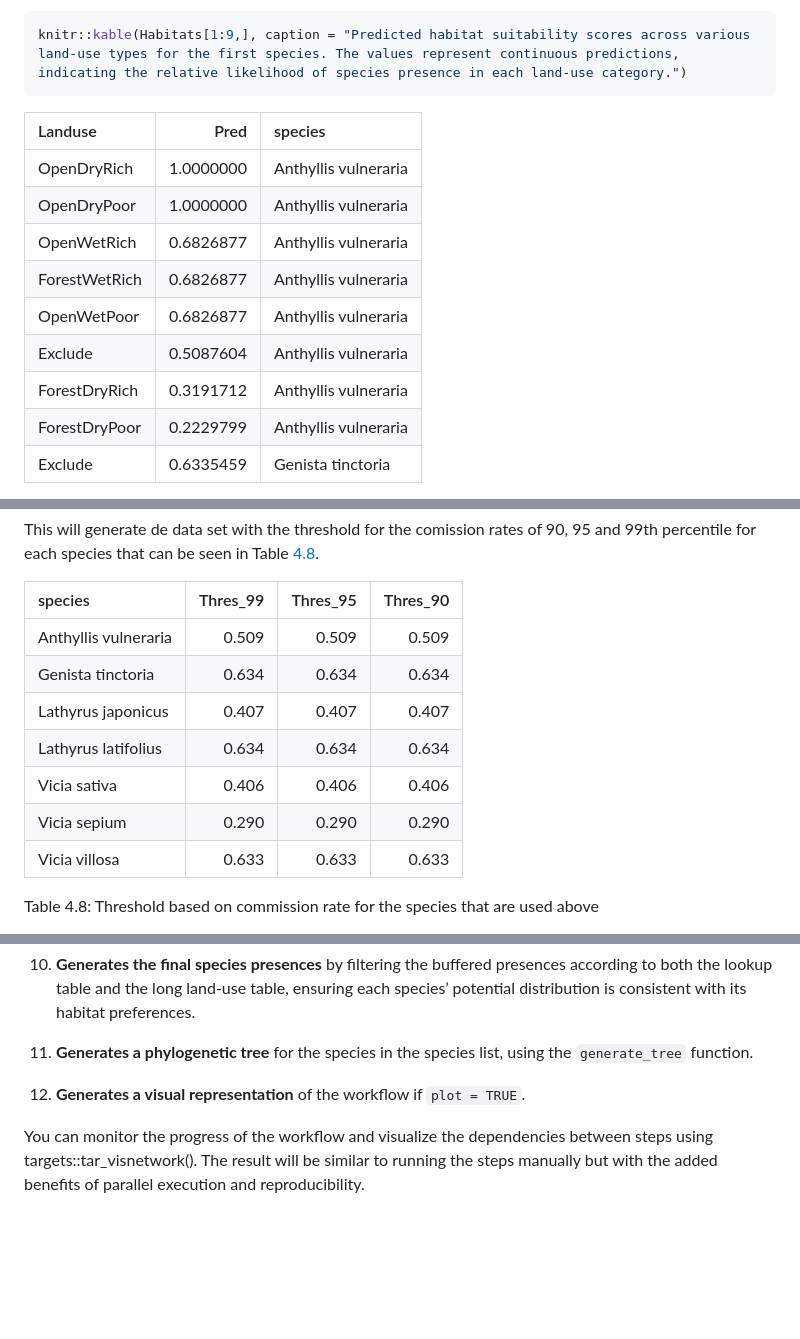
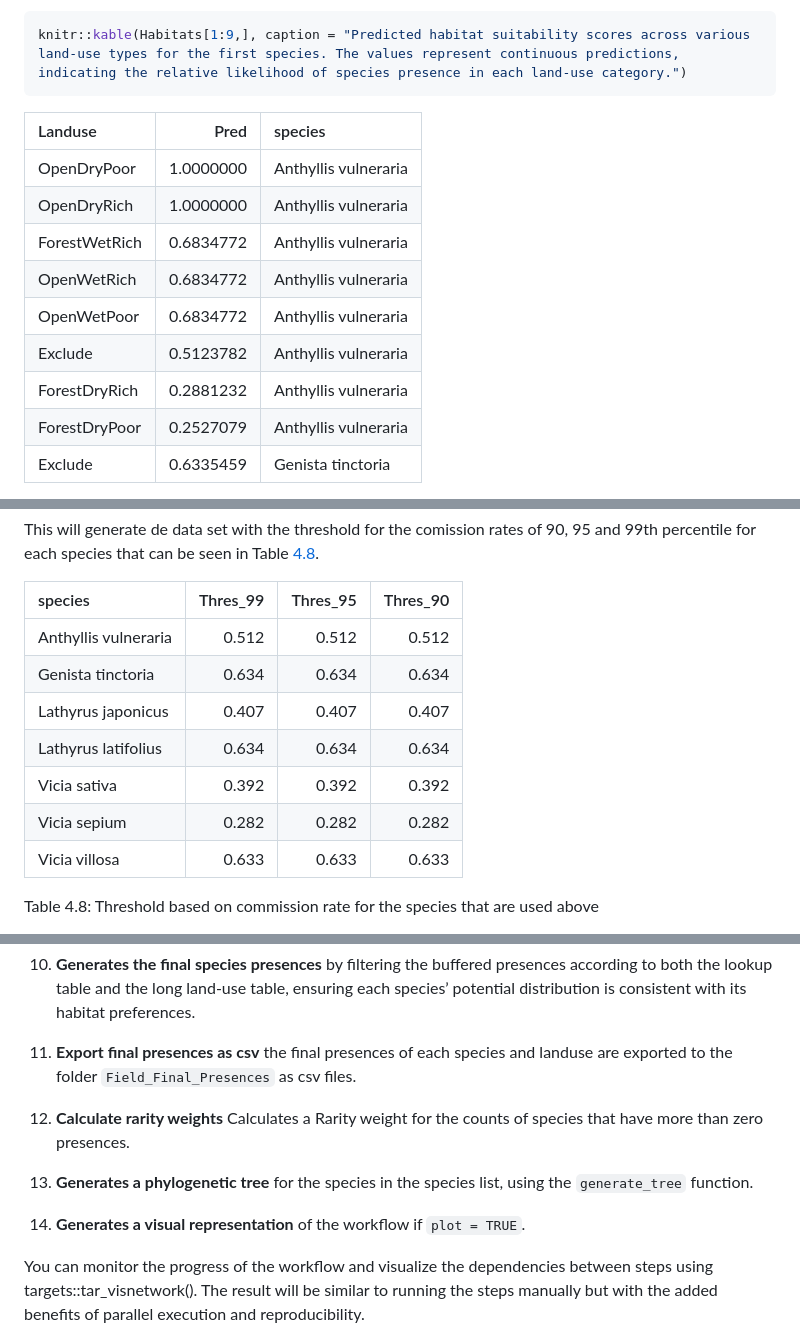
Before and after one commit to derek-corcoran-barrios/SpeciesPoolR, a Markdown page: README.md, 3 parts joined by grey strips. GitHub-like rendering; blank space fills up the shorter version.

```diff
--- a/README.md
+++ b/README.md
@@ -557,14 +557,14 @@ knitr::kable(Habitats[1:9,], caption = "Predicted habitat suitability scores acr
 
 | Landuse       |      Pred | species              |
 |:--------------|----------:|:---------------------|
+| OpenDryPoor   | 1.0000000 | Anthyllis vulneraria |
 | OpenDryRich   | 1.0000000 | Anthyllis vulneraria |
-| OpenDryPoor   | 1.0000000 | Anthyllis vulneraria |
-| OpenWetRich   | 0.6826877 | Anthyllis vulneraria |
-| ForestWetRich | 0.6826877 | Anthyllis vulneraria |
-| OpenWetPoor   | 0.6826877 | Anthyllis vulneraria |
-| Exclude       | 0.5087604 | Anthyllis vulneraria |
-| ForestDryRich | 0.3191712 | Anthyllis vulneraria |
-| ForestDryPoor | 0.2229799 | Anthyllis vulneraria |
+| ForestWetRich | 0.6834772 | Anthyllis vulneraria |
+| OpenWetRich   | 0.6834772 | Anthyllis vulneraria |
+| OpenWetPoor   | 0.6834772 | Anthyllis vulneraria |
+| Exclude       | 0.5123782 | Anthyllis vulneraria |
+| ForestDryRich | 0.2881232 | Anthyllis vulneraria |
+| ForestDryPoor | 0.2527079 | Anthyllis vulneraria |
 | Exclude       | 0.6335459 | Genista tinctoria    |
 
 <span id="tab:tablespeciespred"></span>Table 4.7: Predicted habitat
@@ -599,12 +599,12 @@ Table <a href="#tab:thresholdtables">4.8</a>.
 
 | species              | Thres_99 | Thres_95 | Thres_90 |
 |:---------------------|---------:|---------:|---------:|
-| Anthyllis vulneraria |    0.509 |    0.509 |    0.509 |
+| Anthyllis vulneraria |    0.512 |    0.512 |    0.512 |
 | Genista tinctoria    |    0.634 |    0.634 |    0.634 |
 | Lathyrus japonicus   |    0.407 |    0.407 |    0.407 |
 | Lathyrus latifolius  |    0.634 |    0.634 |    0.634 |
-| Vicia sativa         |    0.406 |    0.406 |    0.406 |
-| Vicia sepium         |    0.290 |    0.290 |    0.290 |
+| Vicia sativa         |    0.392 |    0.392 |    0.392 |
+| Vicia sepium         |    0.282 |    0.282 |    0.282 |
 | Vicia villosa        |    0.633 |    0.633 |    0.633 |
 
 <span id="tab:thresholdtables"></span>Table 4.8: Threshold based on
@@ -911,10 +924,17 @@ The `run_workflow` function creates a pipeline that:
     table, ensuring each species’ potential distribution is consistent
     with its habitat preferences.
 
-11. **Generates a phylogenetic tree** for the species in the species
+11. **Export final presences as csv** the final presences of each
+    species and landuse are exported to the folder
+    `Field_Final_Presences` as csv files.
+
+12. **Calculate rarity weights** Calculates a Rarity weight for the
+    counts of species that have more than zero presences.
+
+13. **Generates a phylogenetic tree** for the species in the species
     list, using the `generate_tree` function.
 
-12. **Generates a visual representation** of the workflow if
+14. **Generates a visual representation** of the workflow if
     `plot = TRUE`.
 
 You can monitor the progress of the workflow and visualize the
```
Also changed, not shown: other parts of README.md (+72 -59 lines), man/figures/README-run_workflow-1.png, 8 other files.
